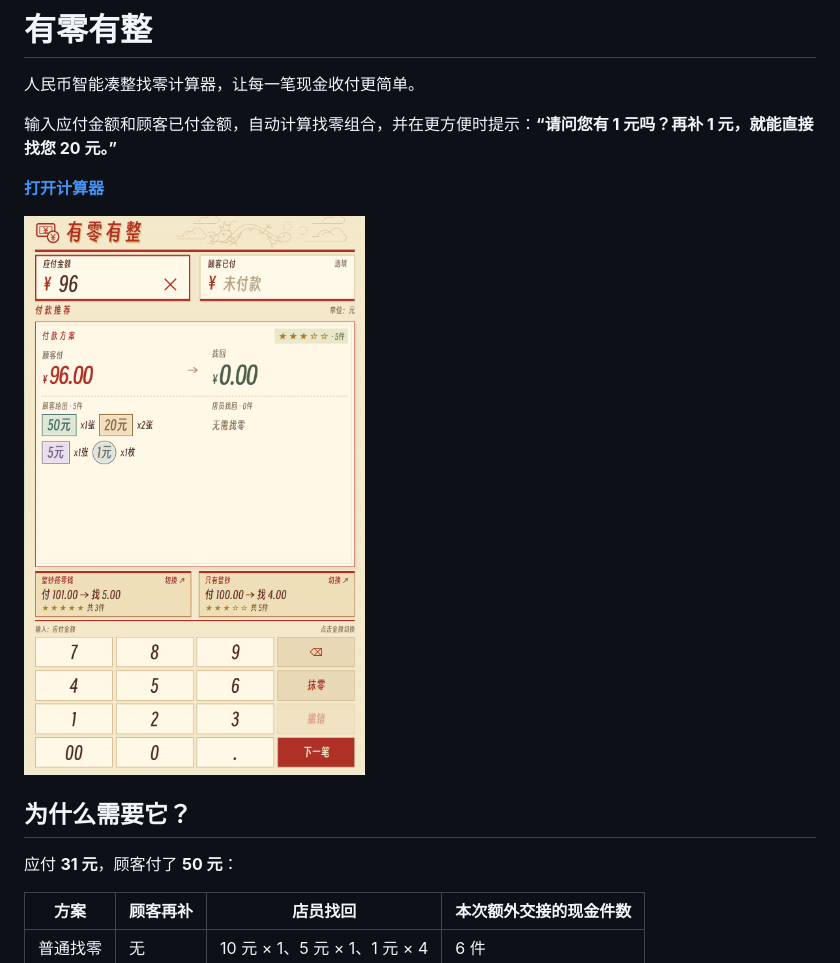
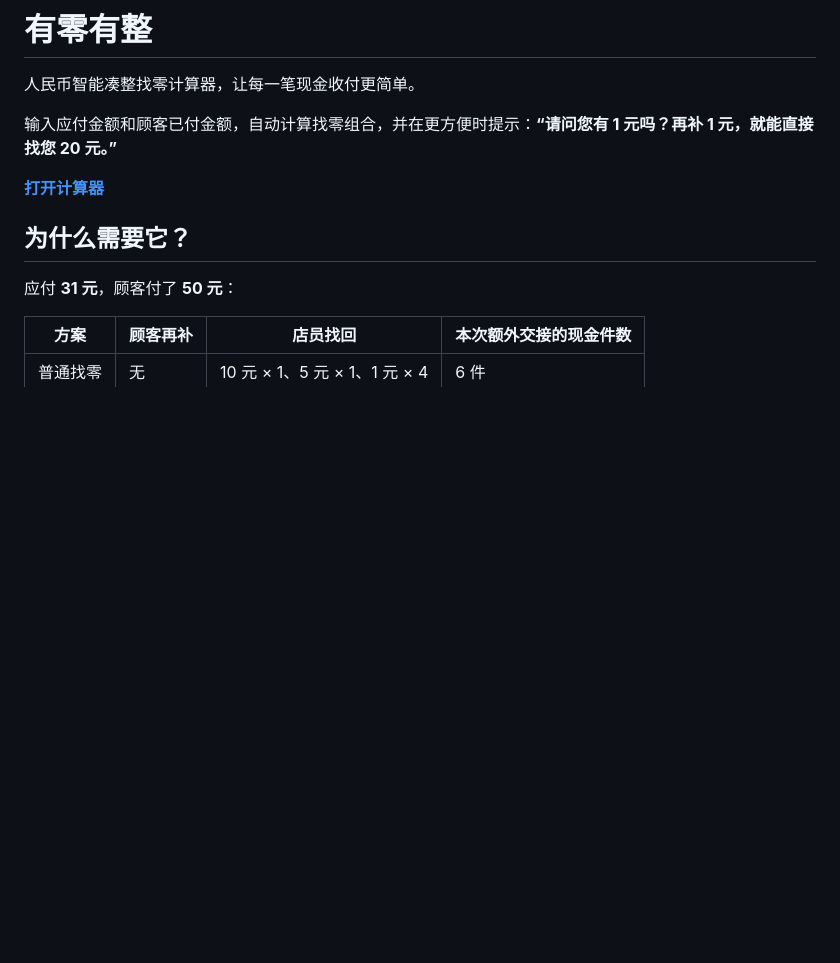
Before and after one commit to Arrow36/smart-cash-change, a Markdown page: README.md, the part around the change. Rendered like a GitHub page; blank space fills up the shorter version.

```diff
--- a/README.md
+++ b/README.md
@@ -6,7 +6,7 @@
 
 **[打开计算器](https://arrow36.github.io/smart-cash-change/)**
 
-![有零有整界面预览](docs/preview.png)
+
 
 ## 为什么需要它？
 
```
